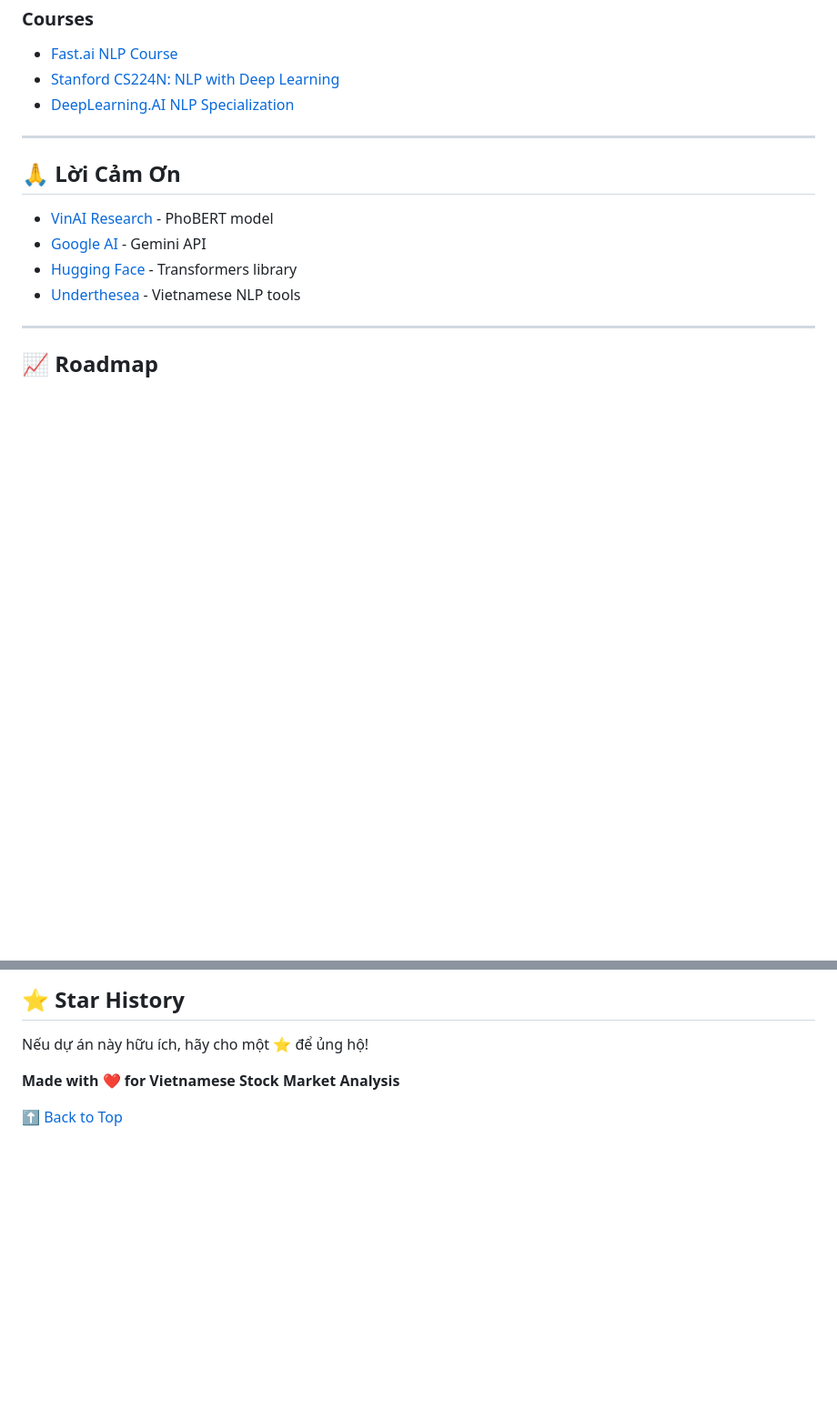
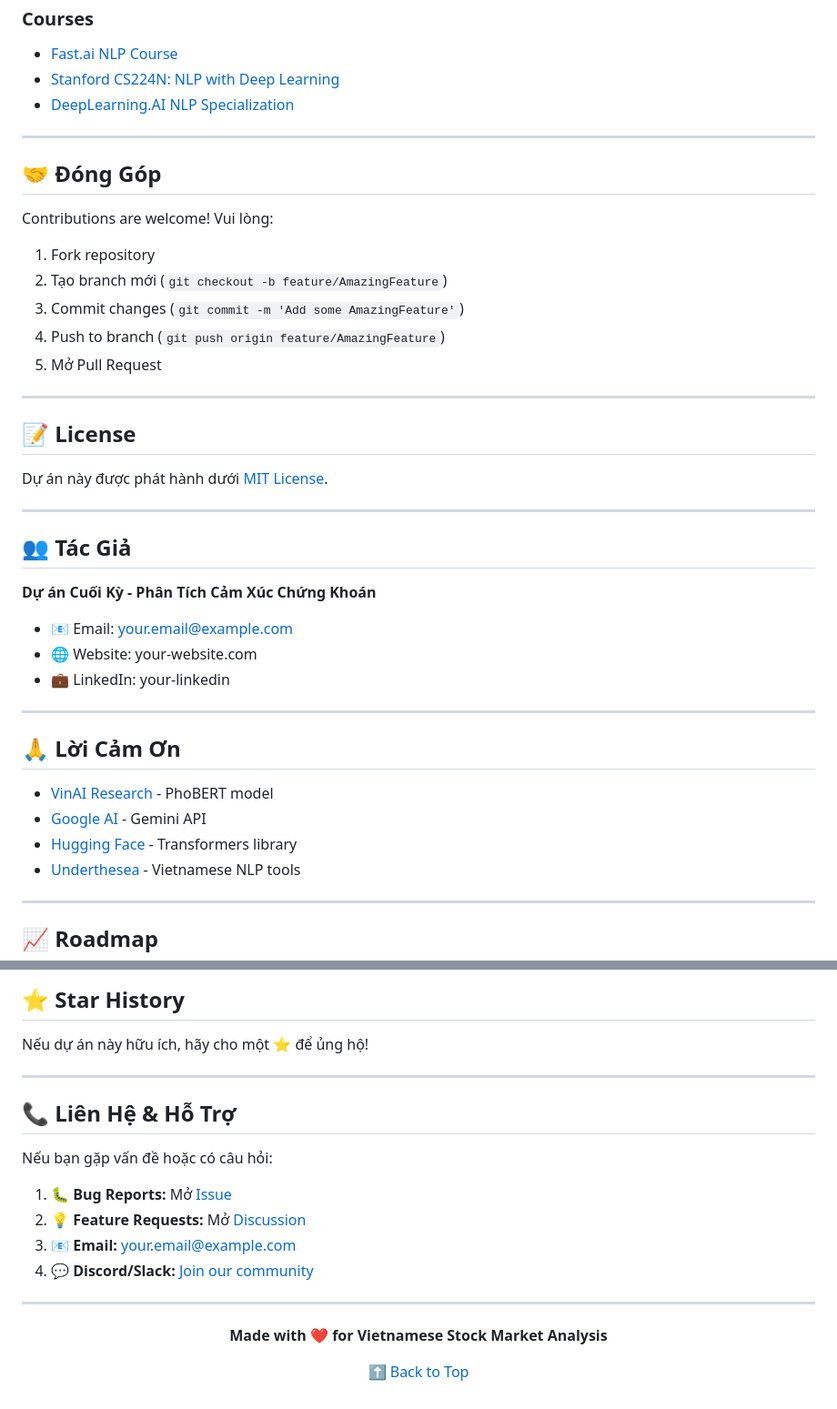
Before and after one commit to yudnhat25/NLP, a Markdown page: README.md, 2 parts joined by grey strips. Shown at 91% size. Drawn GitHub-style; blank space fills up the shorter version.

```diff
--- a/README.md
+++ b/README.md
@@ -381,6 +414,34 @@ max_length = 128  # thay vì 256
 
 ---
 
+## 🤝 Đóng Góp
+
+Contributions are welcome! Vui lòng:
+
+1. Fork repository
+2. Tạo branch mới (`git checkout -b feature/AmazingFeature`)
+3. Commit changes (`git commit -m 'Add some AmazingFeature'`)
+4. Push to branch (`git push origin feature/AmazingFeature`)
+5. Mở Pull Request
+
+---
+
+## 📝 License
+
+Dự án này được phát hành dưới [MIT License](LICENSE).
+
+---
+
+## 👥 Tác Giả
+
+**Dự án Cuối Kỳ - Phân Tích Cảm Xúc Chứng Khoán**
+
+- 📧 Email: your.email@example.com
+- 🌐 Website: your-website.com
+- 💼 LinkedIn: your-linkedin
+
+---
+
 ## 🙏 Lời Cảm Ơn
 
 - [VinAI Research](https://www.vinai.io/) - PhoBERT model
@@ -421,6 +482,21 @@ max_length = 128  # thay vì 256
 
 Nếu dự án này hữu ích, hãy cho một ⭐ để ủng hộ!
 
+---
+
+## 📞 Liên Hệ & Hỗ Trợ
+
+Nếu bạn gặp vấn đề hoặc có câu hỏi:
+
+1. 🐛 **Bug Reports:** Mở [Issue](../../issues)
+2. 💡 **Feature Requests:** Mở [Discussion](../../discussions)
+3. 📧 **Email:** your.email@example.com
+4. 💬 **Discord/Slack:** [Join our community](#)
+
+---
+
+<div align="center">
+
 **Made with ❤️ for Vietnamese Stock Market Analysis**
 
 [⬆ Back to Top](#-vietnamese-stock-market-sentiment-analysis)
```
Also changed, not shown: other parts of README.md (+33 -0 lines).
